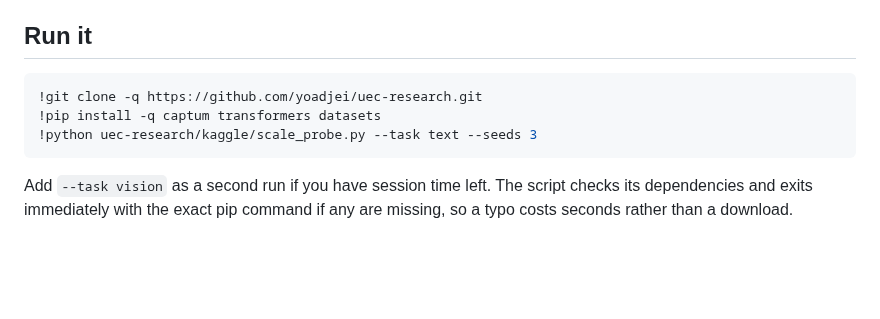
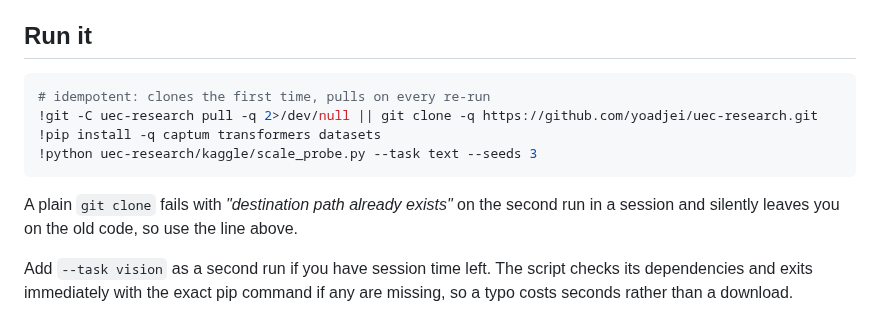
Before and after one commit to yoadjei/uec-research, a Markdown page: kaggle/README.md, the part around the change. Rendered like a GitHub page; blank space fills up the shorter version.

Commit message:
docs: idempotent clone for repeat kaggle runs

````diff
--- a/kaggle/README.md
+++ b/kaggle/README.md
@@ -11,10 +11,14 @@ not XLA.
 ## Run it
 
 ```python
-!git clone -q https://github.com/yoadjei/uec-research.git
+# idempotent: clones the first time, pulls on every re-run
+!git -C uec-research pull -q 2>/dev/null || git clone -q https://github.com/yoadjei/uec-research.git
 !pip install -q captum transformers datasets
 !python uec-research/kaggle/scale_probe.py --task text --seeds 3
 ```
+
+A plain `git clone` fails with *"destination path already exists"* on the second run in a session
+and silently leaves you on the old code, so use the line above.
 
 Add `--task vision` as a second run if you have session time left. The script checks its
 dependencies and exits immediately with the exact pip command if any are missing, so a typo costs
````
